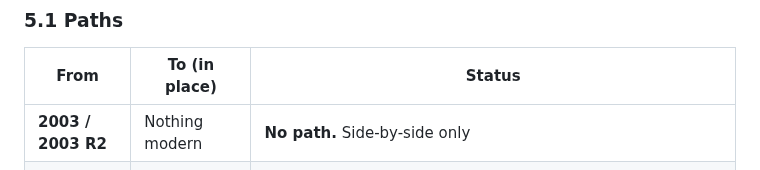
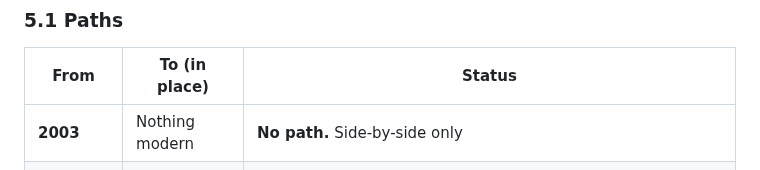
Before and after one commit to theoneakta/ansible, a Markdown page: migration-governance/SYSADMIN.md, the part around the change. Rendered like a GitHub page.

```diff
--- a/migration-governance/SYSADMIN.md
+++ b/migration-governance/SYSADMIN.md
@@ -102,7 +102,7 @@ Most delays happen **between** the two roles. Ask early, using this list.
 
 | From | To (in place) | Status |
 |---|---|---|
-| **2003 / 2003 R2** | Nothing modern | **No path.** Side-by-side only |
+| **2003** | Nothing modern | **No path.** Side-by-side only |
 | **2008** (x64) | 2012 | Older Microsoft guidance; no longer in the current table. Try it on a clone (then 2012 → 2016 → 2025); side-by-side if it fails |
 | **2008 R2 SP1** | 2012 R2 | **Works, but not supported** (no longer in Microsoft's current table). **LAB OK** |
 | **2012** | 2012 R2, 2016 | Supported |
```
Also changed, not shown: migration-governance/README.md (+3 -3 lines).
